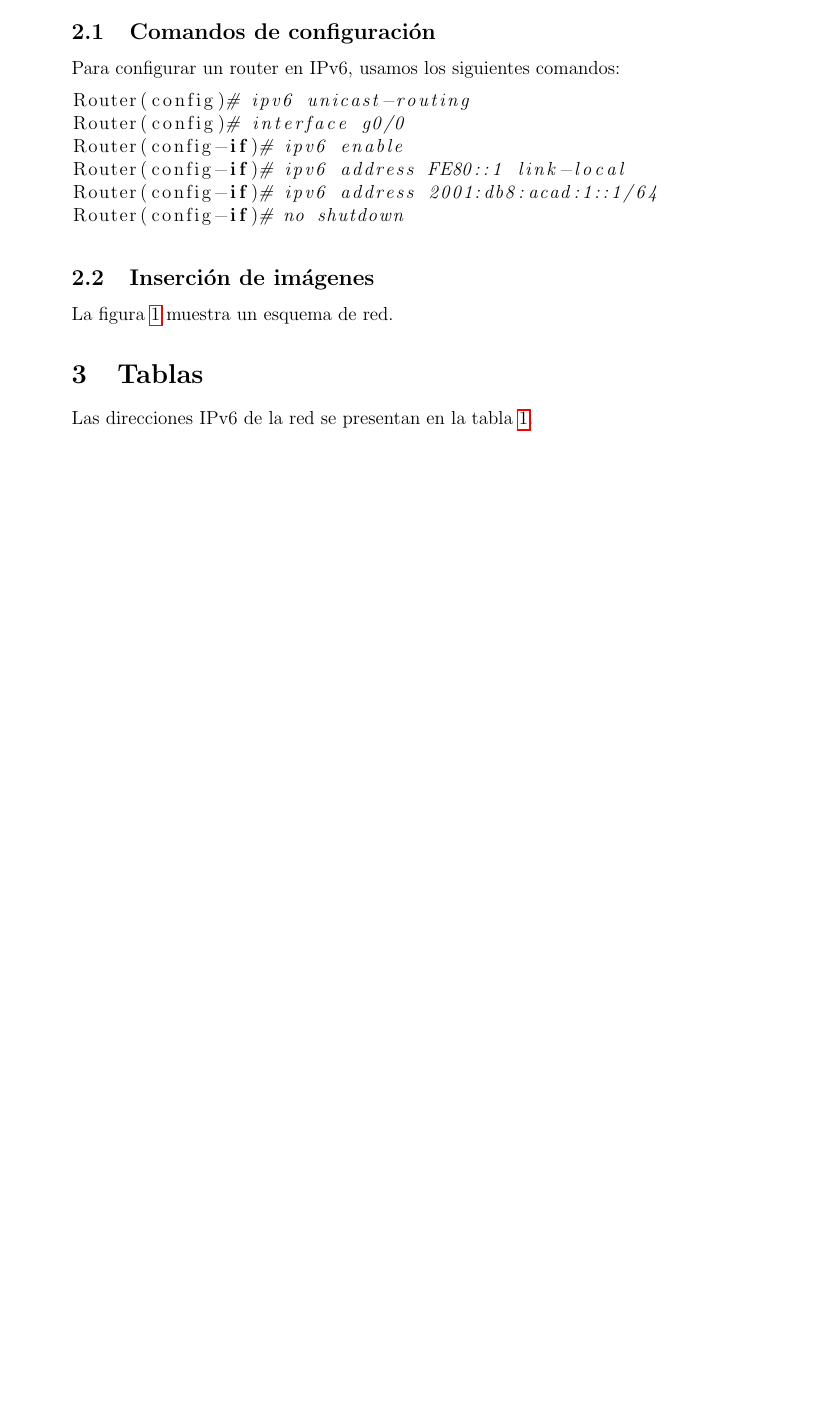
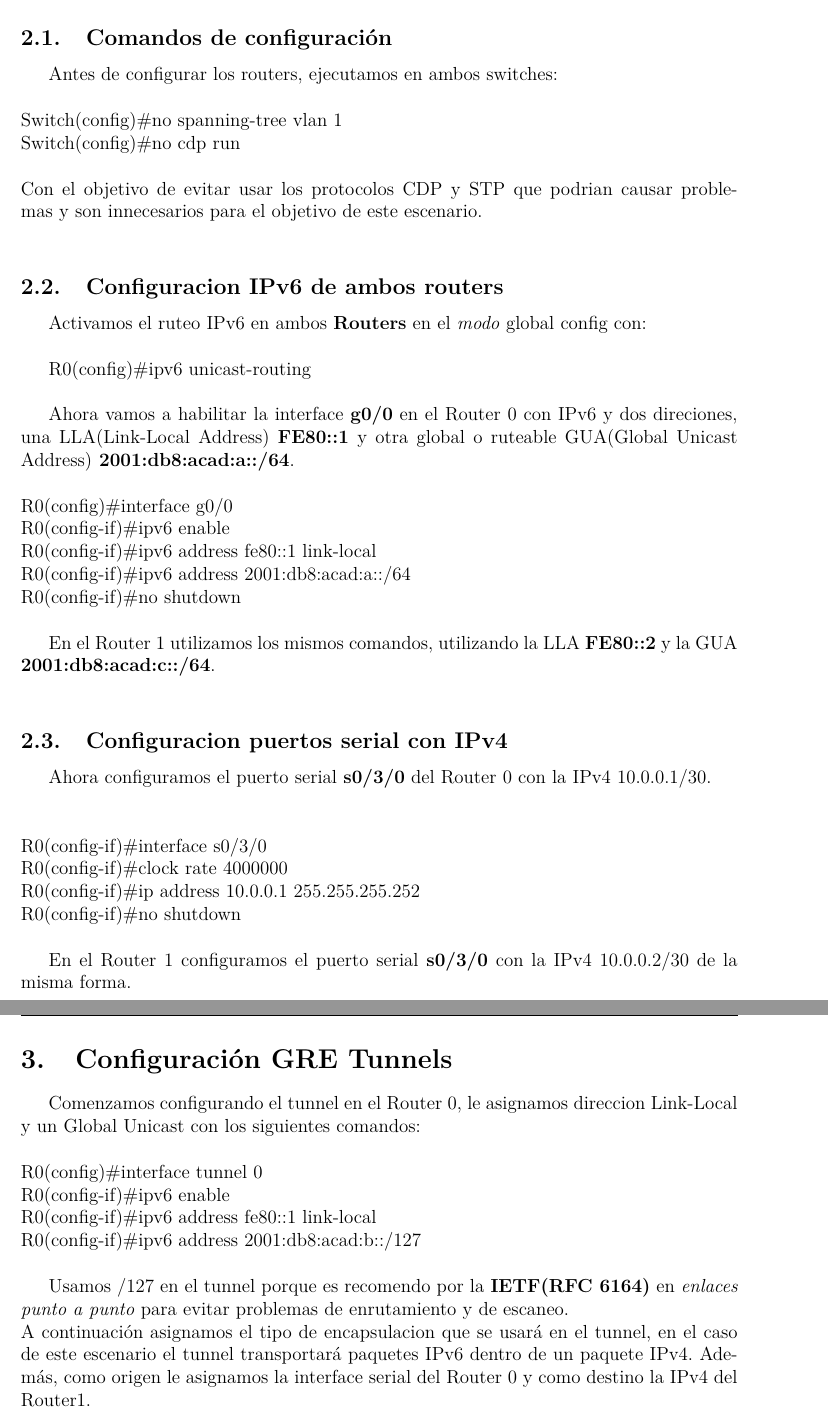
Before and after one commit to N1C0-P4Z/IPv6-over-IPv4-GRE-Tunnels, a LaTeX document (informe.tex): part of page 1 of 3 before the commit and two parts of pages 2 and 3 of 4 after it, the two joined at a grey line, cut so that both start at the same text, the shorter picture padded with empty space. Compiled offline with pdfLaTeX.

Commit message:
Faltan Referencias

```diff
--- a/informe.tex
+++ b/informe.tex
@@ -27,15 +37,42 @@ Texto de introducción.
+\subsection{Comandos de configuración}
+Antes de configurar los routers, ejecutamos en ambos switches:\\
+\noindent\\
+Switch(config)\#no spanning-tree vlan 1\\
+Switch(config)\#no cdp run\\\\
+Con el objetivo de evitar usar los protocolos CDP y STP que podrian causar problemas y son innecesarios para el objetivo de este escenario.\\
+\subsection{Configuracion IPv6 de ambos routers}
+Activamos el ruteo IPv6 en ambos \textbf{Routers} en el \textit{modo} global config con:\\
 
-\subsection{Comandos de configuración}
-Para configurar un router en IPv6, usamos los siguientes comandos:
+R0(config)\#ipv6 unicast-routing\\
 
-\begin{lstlisting}[language=bash]
-Router(config)# ipv6 unicast-routing
-Router(config)# interface g0/0
-Router(config-if)# ipv6 enable
-Router(config-if)# ipv6 address FE80::1 link-local
-Router(config-if)# ipv6 address 2001:db8:acad:1::1/64
-Router(config-if)# no shutdown
-\end{lstlisting}
+Ahora vamos a habilitar la interface \textbf{g0/0} en el Router 0 con IPv6 y dos direciones, una LLA(Link-Local Address) \textbf{FE80::1} y otra global o ruteable GUA(Global Unicast Address)\textbf{ 2001:db8:acad:a::/64}.\\
+\noindent\\
+R0(config)\#interface g0/0\\
+R0(config-if)\#ipv6 enable\\
+R0(config-if)\#ipv6 address fe80::1 link-local\\
+R0(config-if)\#ipv6 address 2001:db8:acad:a::/64\\
+R0(config-if)\#no shutdown\\
 
-\subsection{Inserción de imágenes}
-La figura \ref{fig:red_local} muestra un esquema de red.
+En el Router 1 utilizamos los mismos comandos, utilizando la LLA \textbf{FE80::2} y la GUA \textbf{2001:db8:acad:c::/64}.\\
+
+\subsection{Configuracion puertos serial con IPv4}
+Ahora configuramos el puerto serial \textbf{s0/3/0} del Router 0 con la IPv4 10.0.0.1/30.\\
+
+\noindent\\
+R0(config-if)\#interface s0/3/0\\
+R0(config-if)\#clock rate 4000000\\
+R0(config-if)\#ip address 10.0.0.1 255.255.255.252\\
+R0(config-if)\#no shutdown\\
+
+En el Router 1 configuramos el puerto serial \textbf{s0/3/0} con la IPv4 10.0.0.2/30 de la misma forma.\\
+
+\section{Configuración GRE Tunnels}
+Comenzamos configurando el tunnel en el Router 0, le asignamos direccion Link-Local y un Global Unicast con los siguientes comandos:\\
+\noindent\\
+R0(config)\#interface tunnel 0\\
+R0(config-if)\#ipv6 enable\\
+R0(config-if)\#ipv6 address fe80::1 link-local\\
+R0(config-if)\#ipv6 address 2001:db8:acad:b::/127\\
+
+Usamos /127 en el tunnel porque es recomendo por la \textbf{IETF(RFC 6164)} en \textit{enlaces punto a punto} para evitar problemas de enrutamiento y de escaneo.\\
+A continuación asignamos el tipo de encapsulacion que se usará en el tunnel, en el caso de este escenario el tunnel transportará paquetes IPv6 dentro de un paquete IPv4. Además, como origen le asignamos la interface serial del Router 0 y como destino la IPv4 del Router1.\\
@@ -47,5 +99,0 @@ La figura \ref{fig:red_local} muestra un esquema de red.
-    \label{fig:red_local}
-\end{figure}
-
-\section{Tablas}
-Las direcciones IPv6 de la red se presentan en la tabla \ref{tab:ipv6_addresses}.
@@ -82,3 +102,5 @@ Las direcciones IPv6 de la red se presentan en la tabla \ref{tab:ipv6_addresses}
+  \end{figure}
+\FloatBarrier
 \section{Referencias}
 Para más información, ver \cite{ref1}.
 
```
Also changed, not shown: imagenes/lab1.png (added), imagenes/success.png (added), informe.pdf, informe.tex (92 more changed lines), 7 other files.
